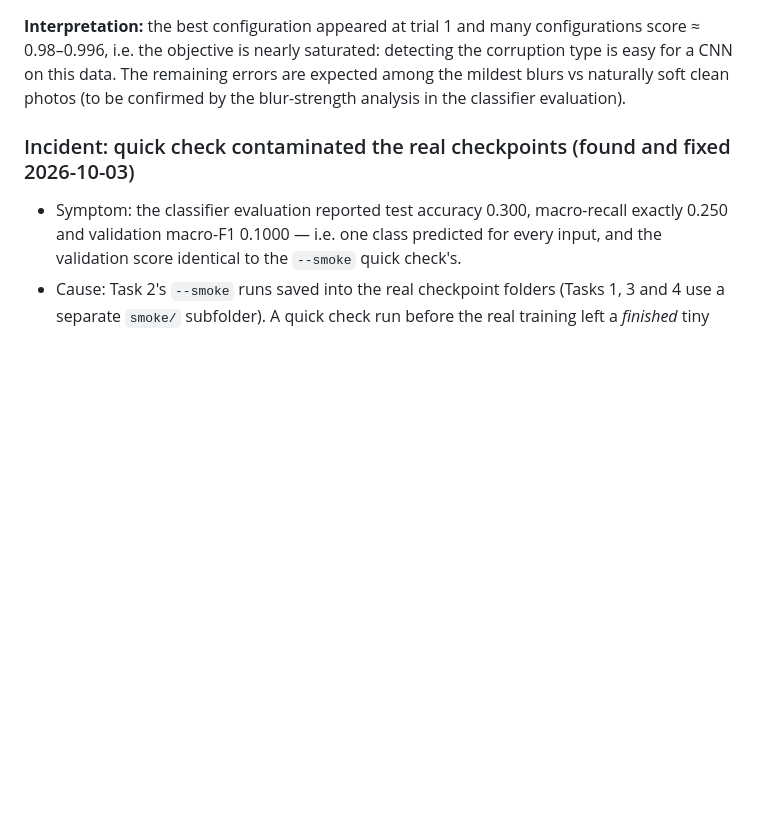
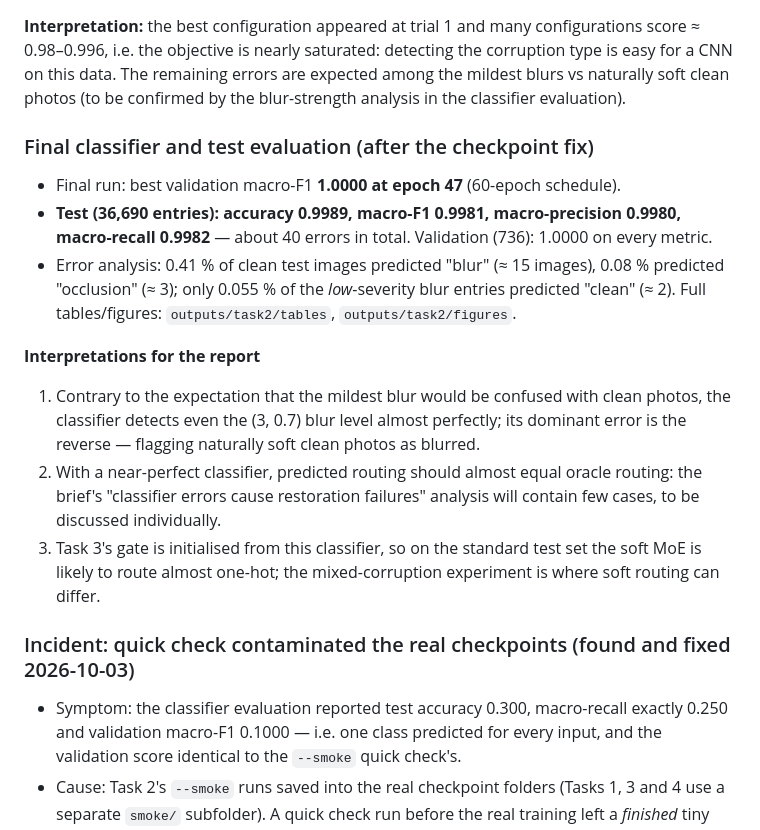
Before and after one commit to fsdev87/generative-ai-A1, a Markdown page: docs/experiment_log.md, the part around the change. GitHub-like rendering; blank space fills up the shorter version.

Commit message:
Experiment log: Task 2 classifier final training and test evaluation
Co-Authored-By: Claude Opus 5.5 <noreply@anthropic.com>

```diff
--- a/docs/experiment_log.md
+++ b/docs/experiment_log.md
@@ -112,6 +112,26 @@ Hardware for every run: Google Colab free tier, NVIDIA Tesla T4, mixed precision
 CNN on this data. The remaining errors are expected among the mildest blurs vs naturally soft
 clean photos (to be confirmed by the blur-strength analysis in the classifier evaluation).
 
+### Final classifier and test evaluation (after the checkpoint fix)
+
+- Final run: best validation macro-F1 **1.0000 at epoch 47** (60-epoch schedule).
+- **Test (36,690 entries): accuracy 0.9989, macro-F1 0.9981, macro-precision 0.9980,
+  macro-recall 0.9982** — about 40 errors in total. Validation (736): 1.0000 on every metric.
+- Error analysis: 0.41 % of clean test images predicted "blur" (≈ 15 images), 0.08 % predicted
+  "occlusion" (≈ 3); only 0.055 % of the *low*-severity blur entries predicted "clean" (≈ 2).
+  Full tables/figures: `outputs/task2/tables`, `outputs/task2/figures`.
+
+**Interpretations for the report**
+
+1. Contrary to the expectation that the mildest blur would be confused with clean photos, the
+   classifier detects even the (3, 0.7) blur level almost perfectly; its dominant error is the
+   reverse — flagging naturally soft clean photos as blurred.
+2. With a near-perfect classifier, predicted routing should almost equal oracle routing: the
+   brief's "classifier errors cause restoration failures" analysis will contain few cases, to be
+   discussed individually.
+3. Task 3's gate is initialised from this classifier, so on the standard test set the soft MoE is
+   likely to route almost one-hot; the mixed-corruption experiment is where soft routing can differ.
+
 ### Incident: quick check contaminated the real checkpoints (found and fixed 2026-10-03)
 
 - Symptom: the classifier evaluation reported test accuracy 0.300, macro-recall exactly 0.250 and
```
